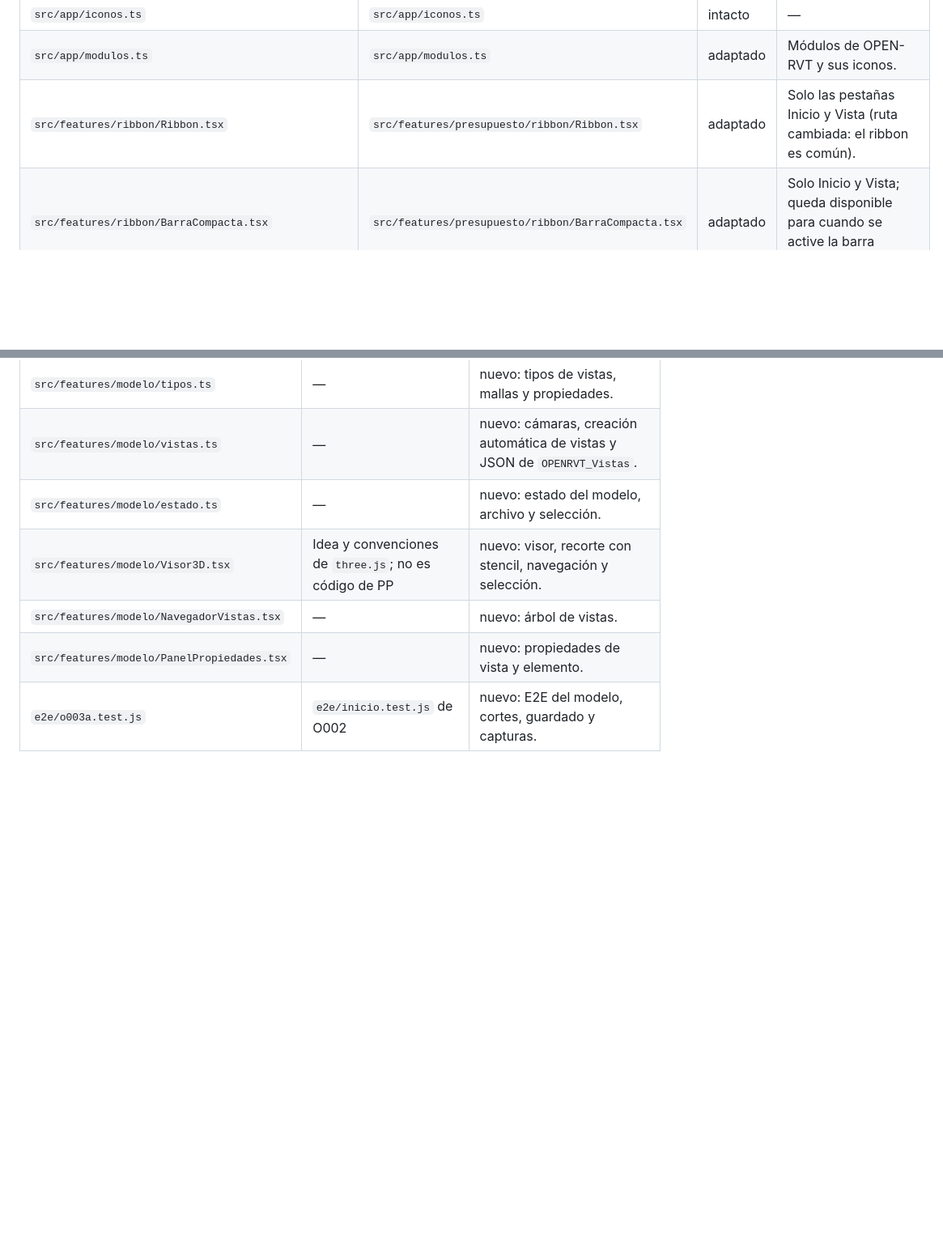
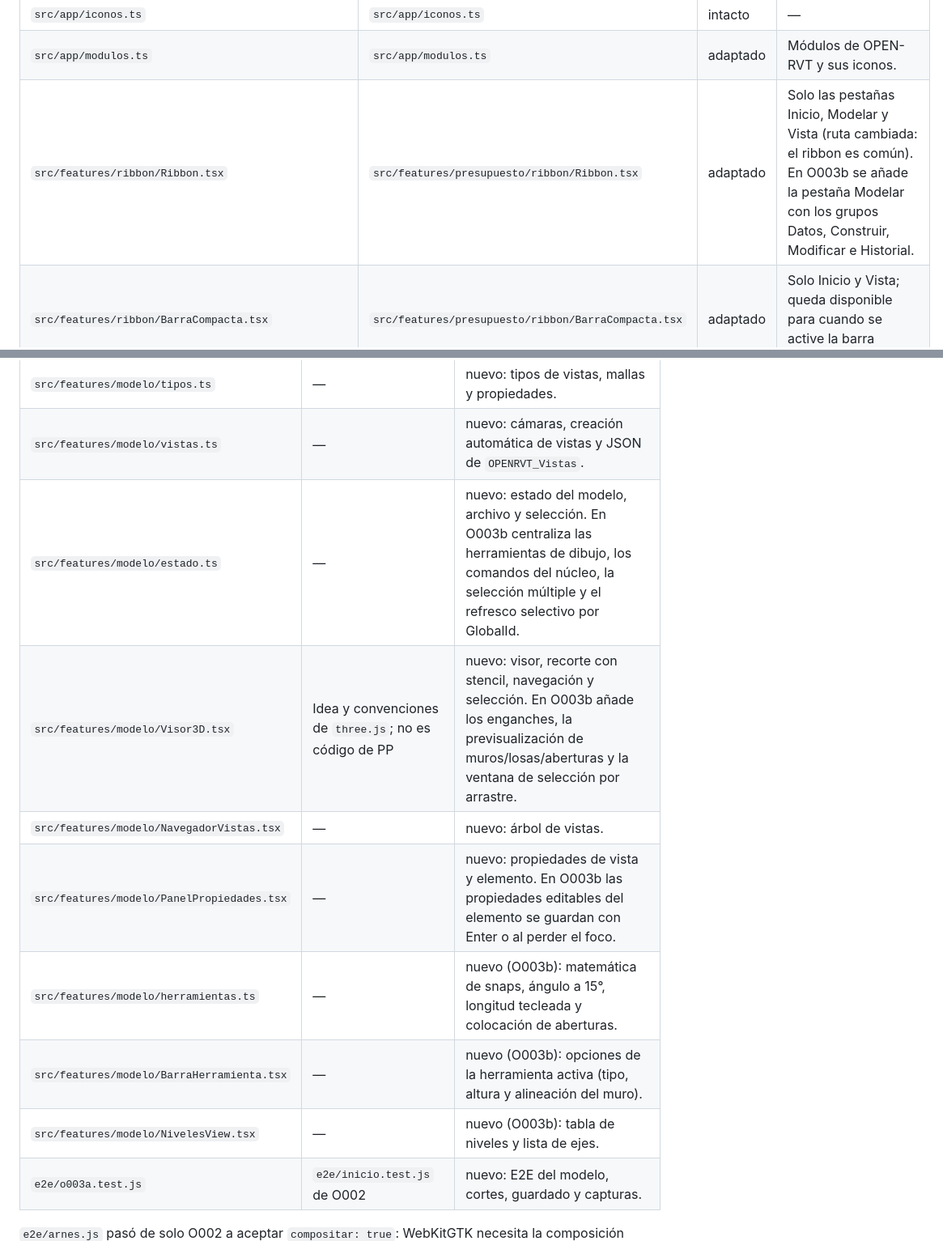
Before and after one commit to sant4work01-ADS/open-rvt, a Markdown page: docs/origen-pp.md, 2 parts joined by grey strips. Shown at 81% size. Rendered like a GitHub page; blank space fills up the shorter version.

```diff
--- a/docs/origen-pp.md
+++ b/docs/origen-pp.md
@@ -48,7 +48,7 @@ commit **`fd60cde`** («Ayuda: novedades de la versión 0.13.18»).
 | `src/app/comportamientoNativo.ts` | `src/app/comportamientoNativo.ts` | adaptado | La tabla de atajos solo tiene los generales. |
 | `src/app/iconos.ts` | `src/app/iconos.ts` | intacto | — |
 | `src/app/modulos.ts` | `src/app/modulos.ts` | adaptado | Módulos de OPEN-RVT y sus iconos. |
-| `src/features/ribbon/Ribbon.tsx` | `src/features/presupuesto/ribbon/Ribbon.tsx` | adaptado | Solo las pestañas Inicio y Vista (ruta cambiada: el ribbon es común). |
+| `src/features/ribbon/Ribbon.tsx` | `src/features/presupuesto/ribbon/Ribbon.tsx` | adaptado | Solo las pestañas Inicio, Modelar y Vista (ruta cambiada: el ribbon es común). En O003b se añade la pestaña Modelar con los grupos Datos, Construir, Modificar e Historial. |
 | `src/features/ribbon/BarraCompacta.tsx` | `src/features/presupuesto/ribbon/BarraCompacta.tsx` | adaptado | Solo Inicio y Vista; queda disponible para cuando se active la barra compacta. |
 | `src/features/ribbon/comandos.ts` | `src/features/presupuesto/ribbon/comandos.ts` | adaptado | Tipos y ayudantes iguales; los comandos son Nuevo/Abrir/Guardar (deshabilitados) y Tema. |
 | `src/features/ribbon/Ribbon.test.tsx` | `src/features/presupuesto/ribbon/Ribbon.test.tsx` | adaptado | Prueba las dos pestañas, los comandos deshabilitados y el botón de tema. |
@@ -124,10 +124,13 @@ existen).
 | `src-tauri/src/nucleo.rs` | — | nuevo: puente del proceso Python, relanzado, timeout y avisos. |
 | `src/features/modelo/tipos.ts` | — | nuevo: tipos de vistas, mallas y propiedades. |
 | `src/features/modelo/vistas.ts` | — | nuevo: cámaras, creación automática de vistas y JSON de `OPENRVT_Vistas`. |
-| `src/features/modelo/estado.ts` | — | nuevo: estado del modelo, archivo y selección. |
-| `src/features/modelo/Visor3D.tsx` | Idea y convenciones de `three.js`; no es código de PP | nuevo: visor, recorte con stencil, navegación y selección. |
+| `src/features/modelo/estado.ts` | — | nuevo: estado del modelo, archivo y selección. En O003b centraliza las herramientas de dibujo, los comandos del núcleo, la selección múltiple y el refresco selectivo por GlobalId. |
+| `src/features/modelo/Visor3D.tsx` | Idea y convenciones de `three.js`; no es código de PP | nuevo: visor, recorte con stencil, navegación y selección. En O003b añade los enganches, la previsualización de muros/losas/aberturas y la ventana de selección por arrastre. |
 | `src/features/modelo/NavegadorVistas.tsx` | — | nuevo: árbol de vistas. |
-| `src/features/modelo/PanelPropiedades.tsx` | — | nuevo: propiedades de vista y elemento. |
+| `src/features/modelo/PanelPropiedades.tsx` | — | nuevo: propiedades de vista y elemento. En O003b las propiedades editables del elemento se guardan con Enter o al perder el foco. |
+| `src/features/modelo/herramientas.ts` | — | nuevo (O003b): matemática de snaps, ángulo a 15°, longitud tecleada y colocación de aberturas. |
+| `src/features/modelo/BarraHerramienta.tsx` | — | nuevo (O003b): opciones de la herramienta activa (tipo, altura y alineación del muro). |
+| `src/features/modelo/NivelesView.tsx` | — | nuevo (O003b): tabla de niveles y lista de ejes. |
 | `e2e/o003a.test.js` | `e2e/inicio.test.js` de O002 | nuevo: E2E del modelo, cortes, guardado y capturas. |
 
 `e2e/arnes.js` pasó de solo O002 a aceptar `compositar: true`: WebKitGTK necesita la
```
Also changed, not shown: other parts of docs/origen-pp.md (+1 -1 lines), docs/progreso/O003b.md (added, +132 -0 lines), docs/capturas/o003b_casa_iso.png (added), docs/capturas/o003b_planta_dibujando.png (added), docs/capturas/o003b_propiedades_muro.png (added), 1 other file.
